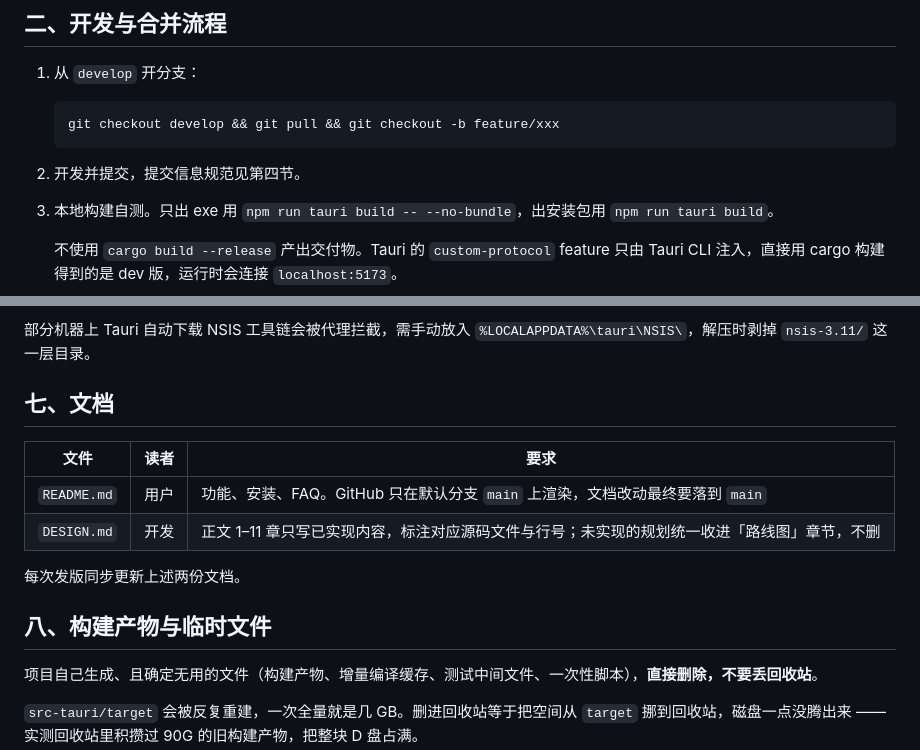
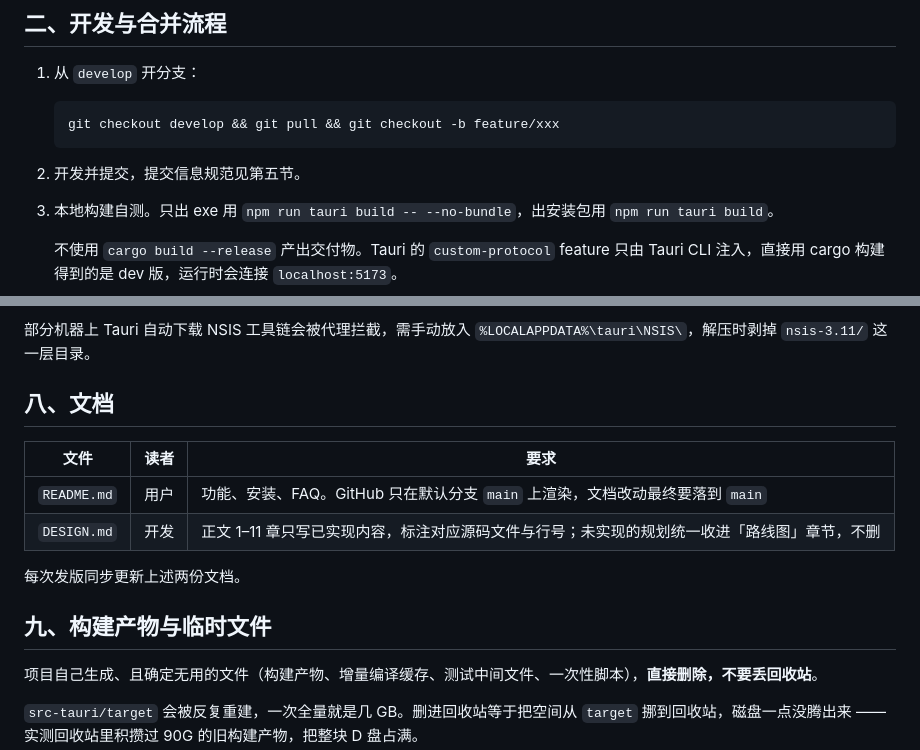
Before and after one commit to kunge9106/self_clipboard, a Markdown page: CONTRIBUTING.md, 2 parts joined by grey strips. GitHub-like rendering.

````diff
--- a/CONTRIBUTING.md
+++ b/CONTRIBUTING.md
@@ -30,7 +30,7 @@
    git checkout develop && git pull && git checkout -b feature/xxx
    ```
 
-2. 开发并提交，提交信息规范见第四节。
+2. 开发并提交，提交信息规范见第五节。
 
 3. 本地构建自测。只出 exe 用 `npm run tauri build -- --no-bundle`，出安装包用 `npm run tauri build`。
 
@@ -125,7 +173,7 @@ git fetch --all --prune && git checkout feature/xxx && git pull
 
 部分机器上 Tauri 自动下载 NSIS 工具链会被代理拦截，需手动放入 `%LOCALAPPDATA%\tauri\NSIS\`，解压时剥掉 `nsis-3.11/` 这一层目录。
 
-## 七、文档
+## 八、文档
 
 | 文件 | 读者 | 要求 |
 |---|---|---|
@@ -134,7 +182,7 @@ git fetch --all --prune && git checkout feature/xxx && git pull
 
 每次发版同步更新上述两份文档。
 
-## 八、构建产物与临时文件
+## 九、构建产物与临时文件
 
 项目自己生成、且确定无用的文件（构建产物、增量编译缓存、测试中间文件、一次性脚本），**直接删除，不要丢回收站**。
 
````
Also changed, not shown: other parts of CONTRIBUTING.md (+51 -3 lines).
